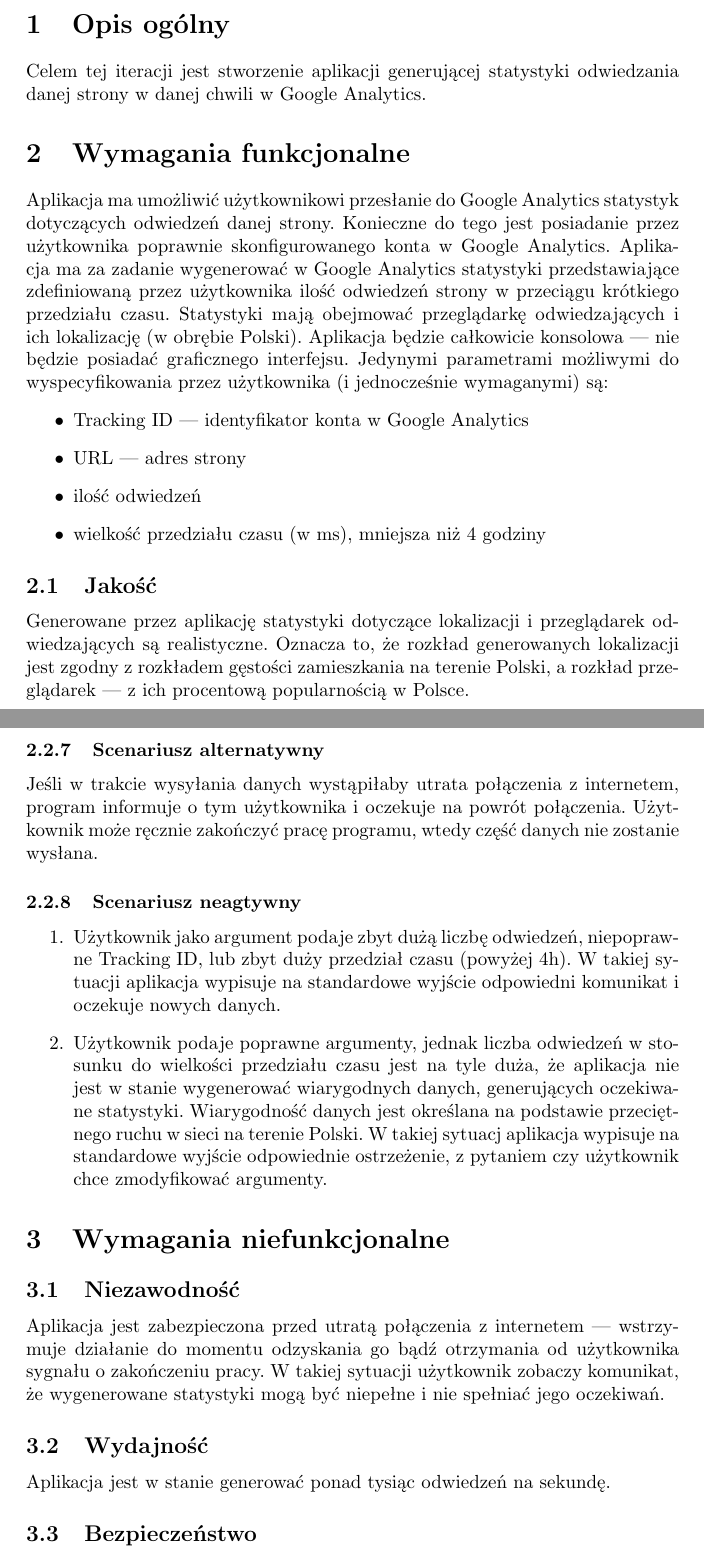
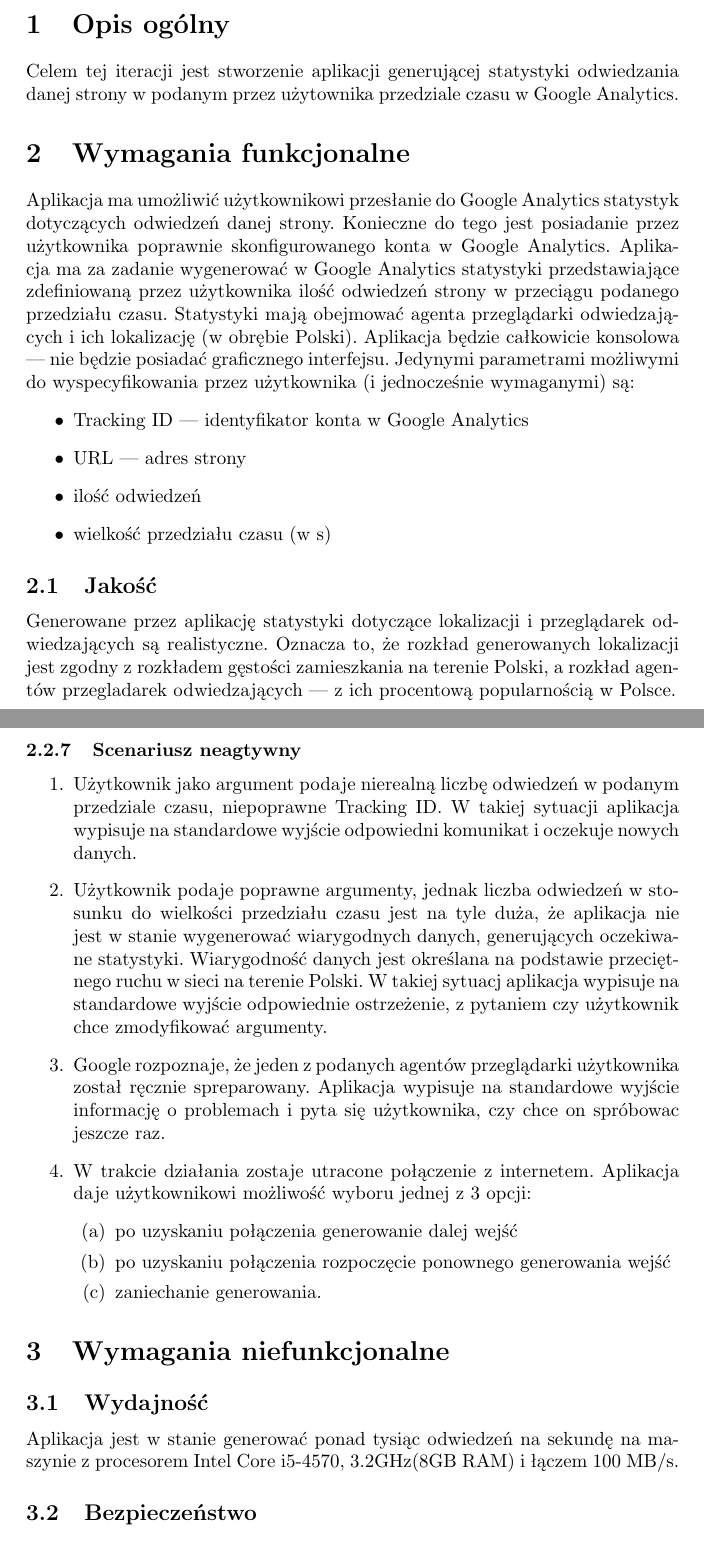
Before and after one commit to kanadas/IO, a LaTeX document (papiery/functional.tex): two parts of pages 1 and 3 of 3, joined at a grey line, cut so that both start at the same text. Compiled offline with pdfLaTeX.

Commit message:
Zmiana wymagań niefunkcjonalnych, scenariusz negatywny, przeglądarki -> agent użytkownika

```diff
--- a/papiery/functional.tex
+++ b/papiery/functional.tex
@@ -12,20 +12,20 @@
 
 \section{Opis ogólny}
 
-Celem tej iteracji jest stworzenie aplikacji generującej statystyki odwiedzania danej strony w danej chwili w Google Analytics.
+Celem tej iteracji jest stworzenie aplikacji generującej statystyki odwiedzania danej strony w podanym przez użytownika przedziale czasu w Google Analytics.
 
 \section{Wymagania funkcjonalne}
 
-Aplikacja ma umożliwić użytkownikowi przesłanie do Google Analytics statystyk dotyczących odwiedzeń danej strony. Konieczne do tego jest posiadanie przez użytkownika poprawnie skonfigurowanego konta w Google Analytics. Aplikacja ma za zadanie wygenerować w Google Analytics statystyki przedstawiające zdefiniowaną przez użytkownika ilość odwiedzeń strony w przeciągu krótkiego przedziału czasu. Statystyki mają obejmować przeglądarkę odwiedzających i ich lokalizację (w obrębie Polski). Aplikacja będzie całkowicie konsolowa --- nie będzie posiadać graficznego interfejsu. Jedynymi parametrami możliwymi do wyspecyfikowania przez użytkownika (i jednocześnie wymaganymi) są:
+Aplikacja ma umożliwić użytkownikowi przesłanie do Google Analytics statystyk dotyczących odwiedzeń danej strony. Konieczne do tego jest posiadanie przez użytkownika poprawnie skonfigurowanego konta w Google Analytics. Aplikacja ma za zadanie wygenerować w Google Analytics statystyki przedstawiające zdefiniowaną przez użytkownika ilość odwiedzeń strony w przeciągu podanego przedziału czasu. Statystyki mają obejmować agenta przeglądarki odwiedzających i ich lokalizację (w obrębie Polski). Aplikacja będzie całkowicie konsolowa --- nie będzie posiadać graficznego interfejsu. Jedynymi parametrami możliwymi do wyspecyfikowania przez użytkownika (i jednocześnie wymaganymi) są:
 \begin{itemize}
 \item Tracking ID --- identyfikator konta w Google Analytics
 \item URL --- adres strony
 \item ilość odwiedzeń
-\item wielkość przedziału czasu (w ms), mniejsza niż 4 godziny
+\item wielkość przedziału czasu (w s)
 \end{itemize}
 
 \subsection{Jakość}
-Generowane przez aplikację statystyki dotyczące lokalizacji i przeglądarek odwiedzających są realistyczne. Oznacza to, że rozkład generowanych lokalizacji jest zgodny z rozkładem gęstości zamieszkania na terenie Polski, a rozkład przeglądarek --- z ich procentową popularnością w Polsce.
+Generowane przez aplikację statystyki dotyczące lokalizacji i przeglądarek odwiedzających są realistyczne. Oznacza to, że rozkład generowanych lokalizacji jest zgodny z rozkładem gęstości zamieszkania na terenie Polski, a rozkład agentów przegladarek odwiedzających --- z ich procentową popularnością w Polsce.
 
 \subsection{Przykład użycia}
 Jedyny możliwy sposób użycia aplikacji. Użytkownik uruchamia program z linii poleceń, przekazując mu wymagane argumenty. Po skończeniu działania programu wszystkie oczekiwane statystyki zostały poprawnie wysłane do Google Analytics.
@@ -64,23 +64,28 @@
 \item Jeśli argumenty były poprawne program wysyła dane do Google Analytics, wypisuje informację o powodzeniu i kończy działanie. W przeciwnym przypadku program wypisuje odpowiedni komunikat o błędzie i kończy działanie.
 \end{enumerate}
 
-\subsubsection{Scenariusz alternatywny}
-Jeśli w trakcie wysyłania danych wystąpiłaby utrata połączenia z internetem, program informuje o tym użytkownika i oczekuje na powrót połączenia. Użytkownik może ręcznie zakończyć pracę programu, wtedy część danych nie zostanie wysłana.
-
 \subsubsection{Scenariusz neagtywny}
 \begin{enumerate}
-	\item Użytkownik jako argument podaje zbyt dużą liczbę odwiedzeń, niepoprawne Tracking ID, lub zbyt duży przedział czasu (powyżej 4h). W takiej sytuacji aplikacja wypisuje na standardowe wyjście odpowiedni komunikat i oczekuje nowych danych.
+	\item Użytkownik jako argument podaje nierealną liczbę odwiedzeń w podanym przedziale czasu, niepoprawne Tracking ID. W takiej sytuacji aplikacja wypisuje na standardowe wyjście odpowiedni komunikat i oczekuje nowych danych.
 
 \item Użytkownik podaje poprawne argumenty, jednak liczba odwiedzeń w stosunku do wielkości przedziału czasu jest na tyle duża, że aplikacja nie jest w stanie wygenerować wiarygodnych danych, generujących oczekiwane statystyki. Wiarygodność danych jest określana na podstawie przeciętnego ruchu w sieci na terenie Polski. W takiej sytuacj aplikacja wypisuje na standardowe wyjście odpowiednie ostrzeżenie, z pytaniem czy użytkownik chce zmodyfikować argumenty.
+
+\item Google rozpoznaje, że jeden z podanych agentów przeglądarki użytkownika został ręcznie spreparowany. Aplikacja wypisuje na standardowe wyjście informację o problemach i pyta się użytkownika, czy
+chce on spróbowac jeszcze raz.
+
+\item W trakcie działania zostaje utracone połączenie z internetem. Aplikacja daje użytkownikowi możliwość wyboru jednej z 3 opcji:
+\begin{enumerate}
+\item po uzyskaniu połączenia generowanie dalej wejść
+\item po uzyskaniu połączenia rozpoczęcie ponownego generowania wejść
+\item zaniechanie generowania.
+\end{enumerate}
+
 \end{enumerate}
 
 \section{Wymagania niefunkcjonalne}
 
-\subsection{Niezawodność}
-Aplikacja jest zabezpieczona przed utratą połączenia z internetem --- wstrzymuje działanie do momentu odzyskania go bądź otrzymania od użytkownika sygnału o zakończeniu pracy. W takiej sytuacji użytkownik zobaczy komunikat, że wygenerowane statystyki mogą być niepełne i nie spełniać jego oczekiwań.
-
 \subsection{Wydajność}
-Aplikacja jest w stanie generować ponad tysiąc odwiedzeń na sekundę.
+Aplikacja jest w stanie generować ponad tysiąc odwiedzeń na sekundę na maszynie z procesorem Intel Core i5-4570, 3.2GHz(8GB RAM) i łączem 100 MB/s.
 
 \subsection{Bezpieczeństwo}
 Aplikacja nie zapisuje żadnych danych użytkownika i wszystkie dane przesyłane są poprzez szyfrowane połączenie (HTTPS).
```
Also changed, not shown: papiery/functional.pdf, papiery/functional.tex (4 more changed lines).
